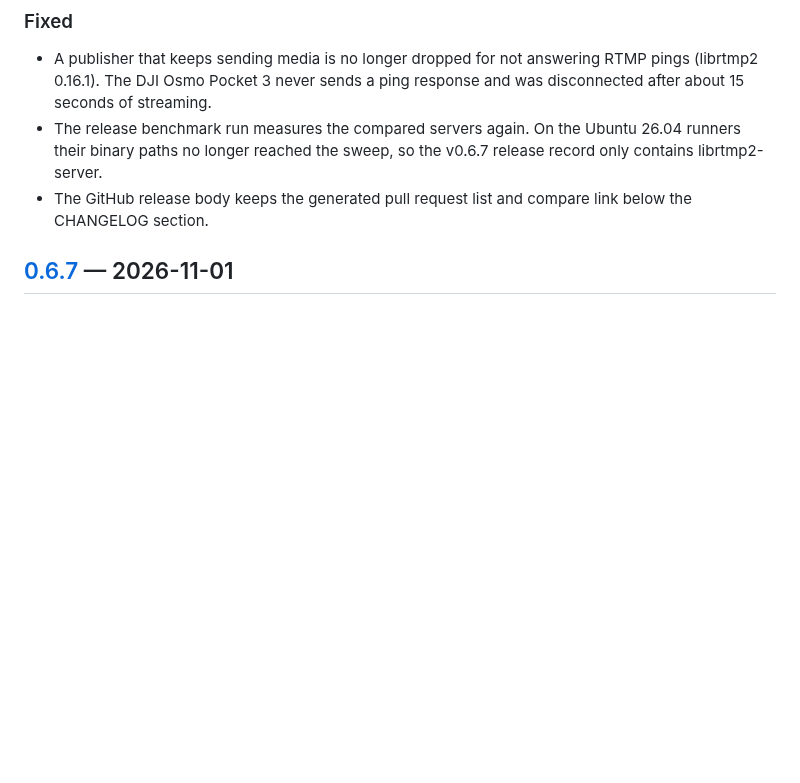
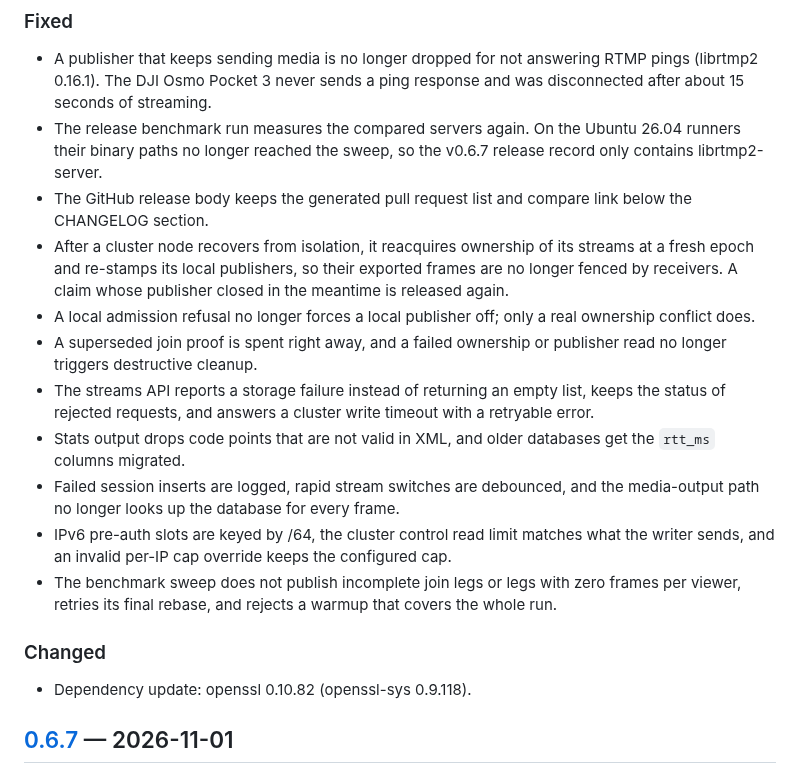
Before and after one commit to OpenRTMP/librtmp2-server, a Markdown page: CHANGELOG.md, the part around the change. GitHub-like rendering; blank space fills up the shorter version.

Commit message:
Add the fixes from #342 to the 0.6.8 changelog
Co-Authored-By: Claude Opus 5.5 <noreply@anthropic.com>

```diff
--- a/CHANGELOG.md
+++ b/CHANGELOG.md
@@ -24,6 +24,31 @@ begin at `1.0.0`.
   the v0.6.7 release record only contains librtmp2-server.
 - The GitHub release body keeps the generated pull request list and compare
   link below the CHANGELOG section.
+- After a cluster node recovers from isolation, it reacquires ownership of
+  its streams at a fresh epoch and re-stamps its local publishers, so their
+  exported frames are no longer fenced by receivers. A claim whose
+  publisher closed in the meantime is released again.
+- A local admission refusal no longer forces a local publisher off; only a
+  real ownership conflict does.
+- A superseded join proof is spent right away, and a failed ownership or
+  publisher read no longer triggers destructive cleanup.
+- The streams API reports a storage failure instead of returning an empty
+  list, keeps the status of rejected requests, and answers a cluster write
+  timeout with a retryable error.
+- Stats output drops code points that are not valid in XML, and older
+  databases get the `rtt_ms` columns migrated.
+- Failed session inserts are logged, rapid stream switches are debounced,
+  and the media-output path no longer looks up the database for every
+  frame.
+- IPv6 pre-auth slots are keyed by /64, the cluster control read limit
+  matches what the writer sends, and an invalid per-IP cap override keeps
+  the configured cap.
+- The benchmark sweep does not publish incomplete join legs or legs with
+  zero frames per viewer, retries its final rebase, and rejects a warmup
+  that covers the whole run.
+
+### Changed
+- Dependency update: openssl 0.10.82 (openssl-sys 0.9.118).
 
 ## [0.6.7] — 2026-11-01
 
```
